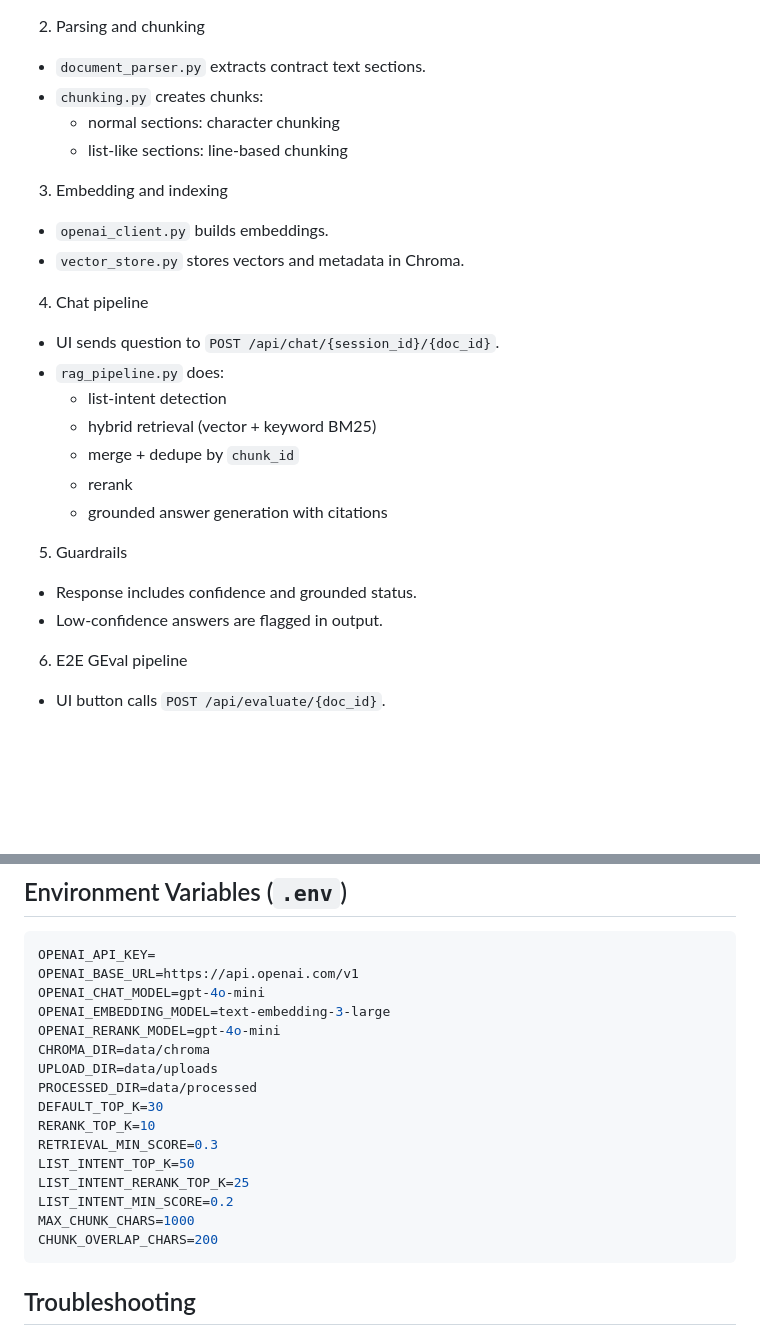
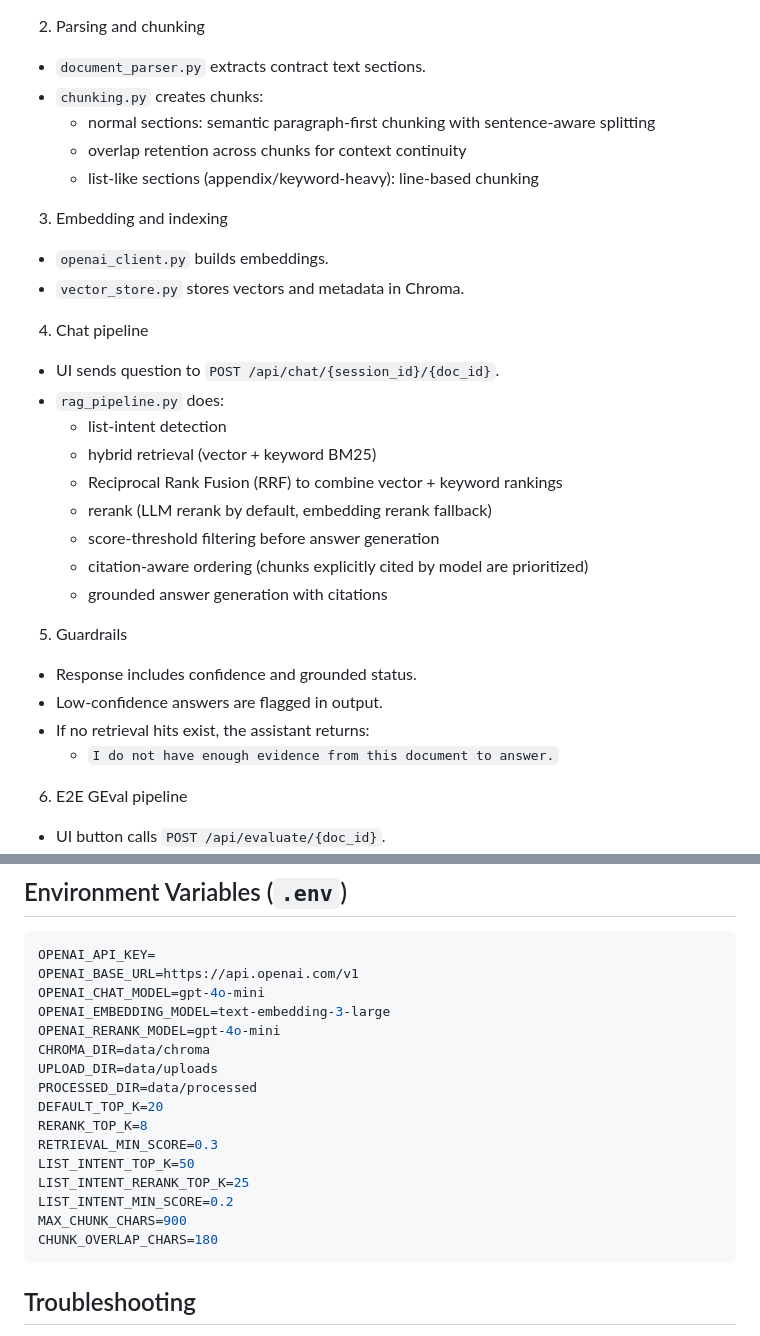
Before and after one commit to abdullahfayed6/Smart-Contract-Assistant, a Markdown page: README.md, 2 parts joined by grey strips. Drawn GitHub-style; blank space fills up the shorter version.

````diff
--- a/README.md
+++ b/README.md
@@ -82,8 +82,9 @@ python run_api.py
 2. Parsing and chunking
 - `document_parser.py` extracts contract text sections.
 - `chunking.py` creates chunks:
-  - normal sections: character chunking
-  - list-like sections: line-based chunking
+  - normal sections: semantic paragraph-first chunking with sentence-aware splitting
+  - overlap retention across chunks for context continuity
+  - list-like sections (appendix/keyword-heavy): line-based chunking
 
 3. Embedding and indexing
 - `openai_client.py` builds embeddings.
@@ -94,13 +95,17 @@ python run_api.py
 - `rag_pipeline.py` does:
   - list-intent detection
   - hybrid retrieval (vector + keyword BM25)
-  - merge + dedupe by `chunk_id`
-  - rerank
+  - Reciprocal Rank Fusion (RRF) to combine vector + keyword rankings
+  - rerank (LLM rerank by default, embedding rerank fallback)
+  - score-threshold filtering before answer generation
+  - citation-aware ordering (chunks explicitly cited by model are prioritized)
   - grounded answer generation with citations
 
 5. Guardrails
 - Response includes confidence and grounded status.
 - Low-confidence answers are flagged in output.
+- If no retrieval hits exist, the assistant returns:
+  - `I do not have enough evidence from this document to answer.`
 
 6. E2E GEval pipeline
 - UI button calls `POST /api/evaluate/{doc_id}`.
@@ -258,14 +263,14 @@ OPENAI_RERANK_MODEL=gpt-4o-mini
 CHROMA_DIR=data/chroma
 UPLOAD_DIR=data/uploads
 PROCESSED_DIR=data/processed
-DEFAULT_TOP_K=30
-RERANK_TOP_K=10
+DEFAULT_TOP_K=20
+RERANK_TOP_K=8
 RETRIEVAL_MIN_SCORE=0.3
 LIST_INTENT_TOP_K=50
 LIST_INTENT_RERANK_TOP_K=25
 LIST_INTENT_MIN_SCORE=0.2
-MAX_CHUNK_CHARS=1000
-CHUNK_OVERLAP_CHARS=200
+MAX_CHUNK_CHARS=900
+CHUNK_OVERLAP_CHARS=180
 ```
 
 ## Troubleshooting
````
